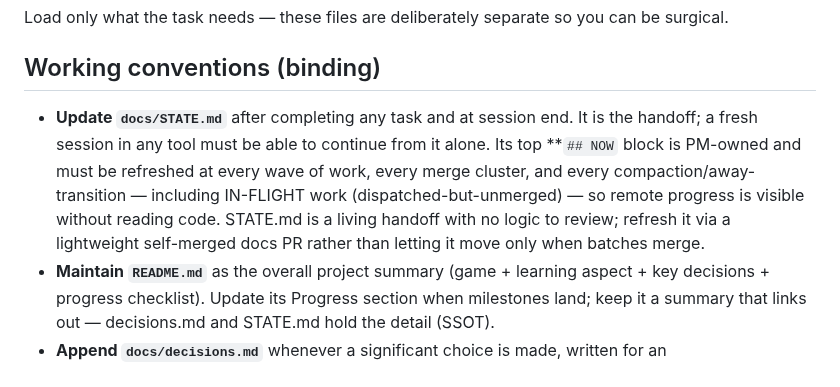
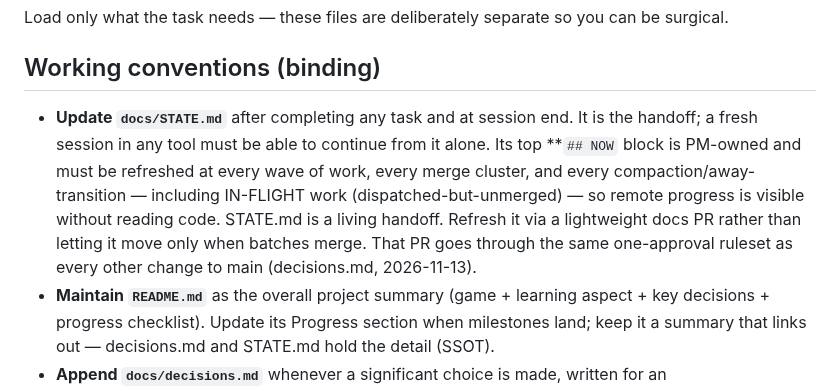
Before and after one commit to Cringely/spacemolt-harness, a Markdown page: AGENTS.md, the part around the change. GitHub-like rendering.

Commit message:
docs(agents): STATE refresh PRs go through the approval ruleset, not self-merge
Main requires one approving review since the 2026-11-13 operator ruling. The old wording told sessions to self-merge, which now ends in a blocked merge. Operator approved the change.

```diff
--- a/AGENTS.md
+++ b/AGENTS.md
@@ -39,7 +39,7 @@ Load only what the task needs — these files are deliberately separate so you c
 
 ## Working conventions (binding)
 
-- **Update `docs/STATE.md`** after completing any task and at session end. It is the handoff; a fresh session in any tool must be able to continue from it alone. Its top **`## NOW` block is PM-owned and must be refreshed at every wave of work, every merge cluster, and every compaction/away-transition — including IN-FLIGHT work (dispatched-but-unmerged) — so remote progress is visible without reading code. STATE.md is a living handoff with no logic to review; refresh it via a lightweight self-merged docs PR rather than letting it move only when batches merge.
+- **Update `docs/STATE.md`** after completing any task and at session end. It is the handoff; a fresh session in any tool must be able to continue from it alone. Its top **`## NOW` block is PM-owned and must be refreshed at every wave of work, every merge cluster, and every compaction/away-transition — including IN-FLIGHT work (dispatched-but-unmerged) — so remote progress is visible without reading code. STATE.md is a living handoff. Refresh it via a lightweight docs PR rather than letting it move only when batches merge. That PR goes through the same one-approval ruleset as every other change to main (decisions.md, 2026-11-13).
 - **Maintain `README.md`** as the overall project summary (game + learning aspect + key decisions + progress checklist). Update its Progress section when milestones land; keep it a summary that links out — decisions.md and STATE.md hold the detail (SSOT).
 - **Append `docs/decisions.md`** whenever a significant choice is made, written for an infrastructure/automation engineer, not a developer. Each entry must show the decision as it was actually made: (1) the problem/context, (2) the **options that were on the table** — each with what the analysis or debate showed for it and its tradeoffs, (3) the **decision and why** it beat the alternatives. If only one option was genuinely considered, say so plainly (don't invent a fake debate). The goal: a reader sees not just what we chose but what we rejected and why, so any future reversal is an informed one. **Hard shape and cap (enforced by `test/doc-size.test.ts`): 400 words per entry, one-paragraph context, `**Options.**` as terse bullets (one line each — the option, its tradeoff, the verdict), one-paragraph `**Decision.**`.** Typical entry is 200-300 words; 400 is the ceiling, not the target. Supporting detail goes in the PR or issue the entry cites — the log is an INDEX of decisions with their reasons, not a narrative, and a reader who wants the story follows the link.
 - **Educational register in all documentation prose** (wiki, decisions, README, STATE): teach as you inform. The reader is moderately tech-literate but not an expert — comfortable with computers and general concepts, not fluent in developer or AI jargon. Define terms in plain words on first use, build from first principles (what problem does this solve?) before the specifics, prefer a concrete analogy to an abstract definition, and give the why alongside the what. Specs, plans, code comments, and inter-agent traffic are exempt (working engineering artifacts stay precise and terse).
```
